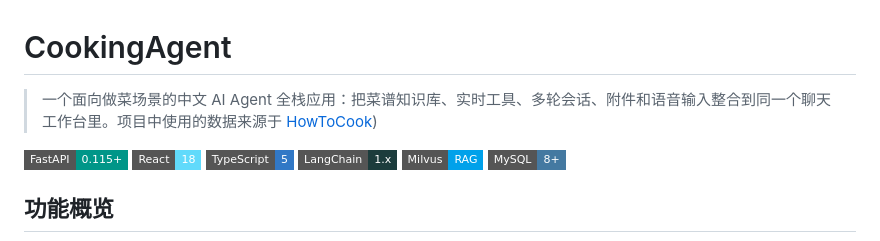
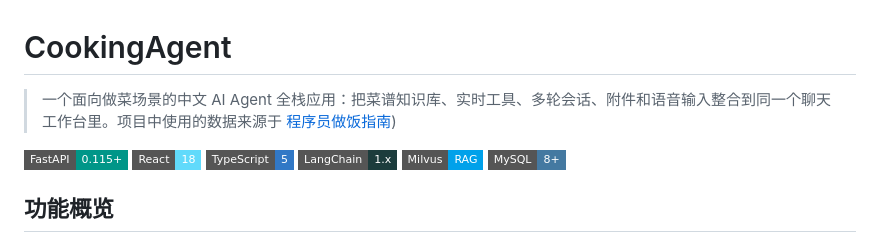
Before and after one commit to Guailper/CookingAgent, a Markdown page: README.md, the part around the change. GitHub-like rendering; badges without logos.

```diff
--- a/README.md
+++ b/README.md
@@ -1,6 +1,6 @@
 # CookingAgent
 
-> 一个面向做菜场景的中文 AI Agent 全栈应用：把菜谱知识库、实时工具、多轮会话、附件和语音输入整合到同一个聊天工作台里。项目中使用的数据来源于 [HowToCook](https://github.com/Anduin2017/HowToCook))
+> 一个面向做菜场景的中文 AI Agent 全栈应用：把菜谱知识库、实时工具、多轮会话、附件和语音输入整合到同一个聊天工作台里。项目中使用的数据来源于 [程序员做饭指南](https://github.com/Anduin2017/HowToCook))
 
 ![FastAPI](https://img.shields.io/badge/FastAPI-0.115+-009688?style=flat-square)
 ![React](https://img.shields.io/badge/React-18-61dafb?style=flat-square)
```
